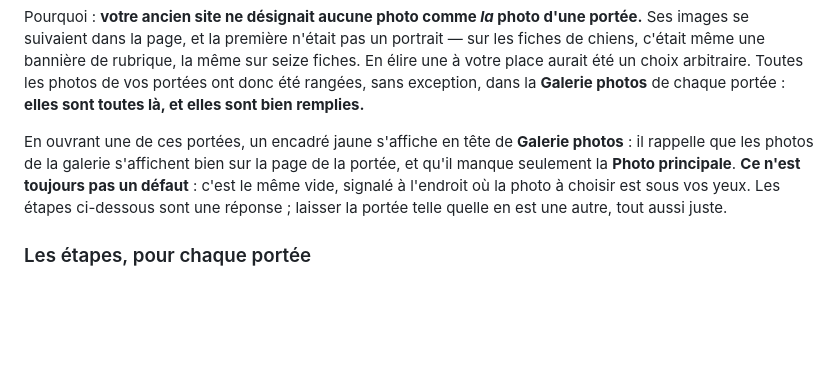
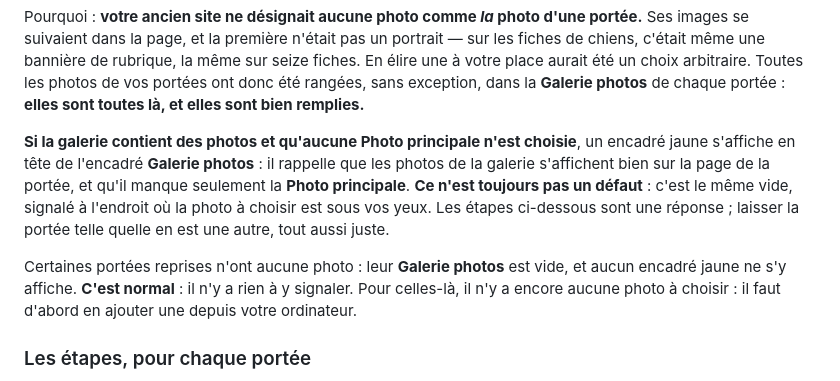
Before and after one commit to QuentinDoniczka/mtb, a Markdown page: docs/guide/contenu-repris-de-l-ancien-site.md, the part around the change. Rendered like a GitHub page; blank space fills up the shorter version.

Commit message:
docs(doc): poser la condition de l'encadré jaune sur les portées reprises (refs #36)
Le paragraphe ajouté au §4 par e44e58b promettait l'encadré jaune à toute
portée reprise, sans sa condition. Or l'encadré n'apparaît que si la
galerie contient au moins une photo.

Mesuré dans la pile : sur les 27 portées reprises, 10 ont une galerie
vide et n'affichent donc rien. L'éleveuse ouvrait une de ces portées, ne
voyait pas ce que son manuel venait de lui annoncer, et n'avait aucun
moyen de savoir si c'était normal.

La condition est désormais posée dans les mots déjà employés par la
fiche de la portée, et le cas de la galerie vide est nommé pour lui-même.

Une seconde phrase, d'abord écrite, faisait de la Galerie photos un
préalable à la Photo principale : elle est retirée. Les deux champs sont
indépendants, et les confondre est précisément la confusion que l'issue
existe pour dissiper.

Aucun chiffre dans la fiche : un décompte y vieillirait à la première
photo ajoutée.

```diff
--- a/docs/guide/contenu-repris-de-l-ancien-site.md
+++ b/docs/guide/contenu-repris-de-l-ancien-site.md
@@ -180,11 +180,16 @@ même une bannière de rubrique, la même sur seize fiches. En élire une à vot
 choix arbitraire. Toutes les photos de vos portées ont donc été rangées, sans exception, dans la
 **Galerie photos** de chaque portée : **elles sont toutes là, et elles sont bien remplies.**
 
-En ouvrant une de ces portées, un encadré jaune s'affiche en tête de **Galerie photos** : il rappelle
-que les photos de la galerie s'affichent bien sur la page de la portée, et qu'il manque seulement la
-**Photo principale**. **Ce n'est toujours pas un défaut** : c'est le même vide, signalé à l'endroit où
-la photo à choisir est sous vos yeux. Les étapes ci-dessous sont une réponse ; laisser la portée telle
-quelle en est une autre, tout aussi juste.
+**Si la galerie contient des photos et qu'aucune Photo principale n'est choisie**, un encadré jaune
+s'affiche en tête de l'encadré **Galerie photos** : il rappelle que les photos de la galerie
+s'affichent bien sur la page de la portée, et qu'il manque seulement la **Photo principale**.
+**Ce n'est toujours pas un défaut** : c'est le même vide, signalé à l'endroit où la photo à choisir
+est sous vos yeux. Les étapes ci-dessous sont une réponse ; laisser la portée telle quelle en est une
+autre, tout aussi juste.
+
+Certaines portées reprises n'ont aucune photo : leur **Galerie photos** est vide, et aucun encadré
+jaune ne s'y affiche. **C'est normal** : il n'y a rien à y signaler. Pour celles-là, il n'y a encore
+aucune photo à choisir : il faut d'abord en ajouter une depuis votre ordinateur.
 
 ### Les étapes, pour chaque portée
 
```
